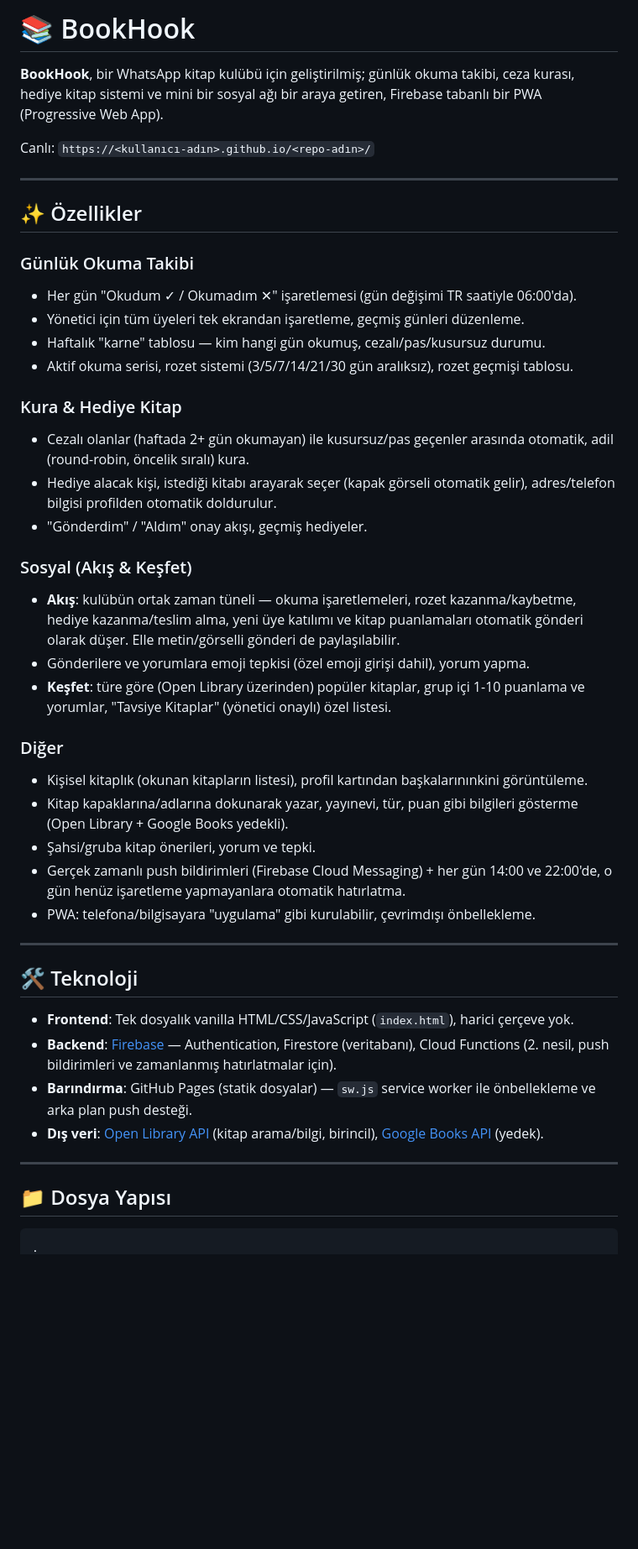
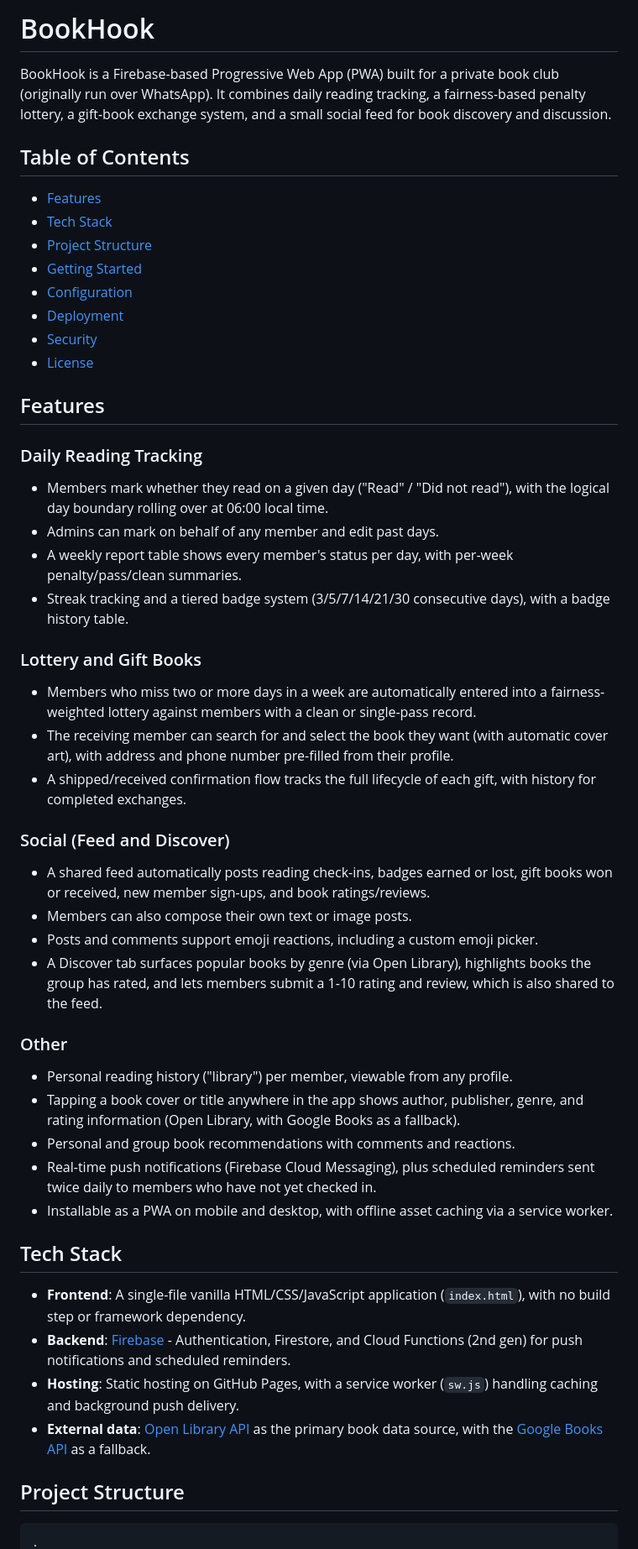
Before and after one commit to mfn77/BookHook, a Markdown page: README.md, the part around one of its changes. Shown at 84% size. Rendered like a GitHub page; blank space fills up the shorter version.

````diff
--- a/README.md
+++ b/README.md
@@ -1,48 +1,56 @@
-# 📚 BookHook
+# BookHook
 
-**BookHook**, bir WhatsApp kitap kulübü için geliştirilmiş; günlük okuma takibi, ceza kurası, hediye kitap sistemi ve mini bir sosyal ağı bir araya getiren, Firebase tabanlı bir PWA (Progressive Web App).
+BookHook is a Firebase-based Progressive Web App (PWA) built for a private book club (originally run over WhatsApp). It combines daily reading tracking, a fairness-based penalty lottery, a gift-book exchange system, and a small social feed for book discovery and discussion.
 
-Canlı: `https://<kullanıcı-adın>.github.io/<repo-adın>/`
+## Table of Contents
 
----
+- [Features](#features)
+- [Tech Stack](#tech-stack)
+- [Project Structure](#project-structure)
+- [Getting Started](#getting-started)
+- [Configuration](#configuration)
+- [Deployment](#deployment)
+- [Security](#security)
+- [License](#license)
 
-## ✨ Özellikler
+## Features
 
-### Günlük Okuma Takibi
-- Her gün "Okudum ✓ / Okumadım ✕" işaretlemesi (gün değişimi TR saatiyle 06:00'da).
-- Yönetici için tüm üyeleri tek ekrandan işaretleme, geçmiş günleri düzenleme.
-- Haftalık "karne" tablosu — kim hangi gün okumuş, cezalı/pas/kusursuz durumu.
-- Aktif okuma serisi, rozet sistemi (3/5/7/14/21/30 gün aralıksız), rozet geçmişi tablosu.
+### Daily Reading Tracking
 
-### Kura & Hediye Kitap
-- Cezalı olanlar (haftada 2+ gün okumayan) ile kusursuz/pas geçenler arasında otomatik, adil (round-robin, öncelik sıralı) kura.
-- Hediye alacak kişi, istediği kitabı arayarak seçer (kapak görseli otomatik gelir), adres/telefon bilgisi profilden otomatik doldurulur.
-- "Gönderdim" / "Aldım" onay akışı, geçmiş hediyeler.
+- Members mark whether they read on a given day ("Read" / "Did not read"), with the logical day boundary rolling over at 06:00 local time.
+- Admins can mark on behalf of any member and edit past days.
+- A weekly report table shows every member's status per day, with per-week penalty/pass/clean summaries.
+- Streak tracking and a tiered badge system (3/5/7/14/21/30 consecutive days), with a badge history table.
 
-### Sosyal (Akış & Keşfet)
-- **Akış**: kulübün ortak zaman tüneli — okuma işaretlemeleri, rozet kazanma/kaybetme, hediye kazanma/teslim alma, yeni üye katılımı ve kitap puanlamaları otomatik gönderi olarak düşer. Elle metin/görselli gönderi de paylaşılabilir.
-- Gönderilere ve yorumlara emoji tepkisi (özel emoji girişi dahil), yorum yapma.
-- **Keşfet**: türe göre (Open Library üzerinden) popüler kitaplar, grup içi 1-10 puanlama ve yorumlar, "Tavsiye Kitaplar" (yönetici onaylı) özel listesi.
+### Lottery and Gift Books
 
-### Diğer
-- Kişisel kitaplık (okunan kitapların listesi), profil kartından başkalarınınkini görüntüleme.
-- Kitap kapaklarına/adlarına dokunarak yazar, yayınevi, tür, puan gibi bilgileri gösterme (Open Library + Google Books yedekli).
-- Şahsi/gruba kitap önerileri, yorum ve tepki.
-- Gerçek zamanlı push bildirimleri (Firebase Cloud Messaging) + her gün 14:00 ve 22:00'de, o gün henüz işaretleme yapmayanlara otomatik hatırlatma.
-- PWA: telefona/bilgisayara "uygulama" gibi kurulabilir, çevrimdışı önbellekleme.
+- Members who miss two or more days in a week are automatically entered into a fairness-weighted lottery against members with a clean or single-pass record.
+- The receiving member can search for and select the book they want (with automatic cover art), with address and phone number pre-filled from their profile.
+- A shipped/received confirmation flow tracks the full lifecycle of each gift, with history for completed exchanges.
 
----
+### Social (Feed and Discover)
 
-## 🛠️ Teknoloji
+- A shared feed automatically posts reading check-ins, badges earned or lost, gift books won or received, new member sign-ups, and book ratings/reviews.
+- Members can also compose their own text or image posts.
+- Posts and comments support emoji reactions, including a custom emoji picker.
+- A Discover tab surfaces popular books by genre (via Open Library), highlights books the group has rated, and lets members submit a 1-10 rating and review, which is also shared to the feed.
 
-- **Frontend**: Tek dosyalık vanilla HTML/CSS/JavaScript (`index.html`), harici çerçeve yok.
-- **Backend**: [Firebase](https://firebase.google.com/) — Authentication, Firestore (veritabanı), Cloud Functions (2. nesil, push bildirimleri ve zamanlanmış hatırlatmalar için).
-- **Barındırma**: GitHub Pages (statik dosyalar) — `sw.js` service worker ile önbellekleme ve arka plan push desteği.
-- **Dış veri**: [Open Library API](https://openlibrary.org/developers/api) (kitap arama/bilgi, birincil), [Google Books API](https://developers.google.com/books) (yedek).
+### Other
 
----
+- Personal reading history ("library") per member, viewable from any profile.
+- Tapping a book cover or title anywhere in the app shows author, publisher, genre, and rating information (Open Library, with Google Books as a fallback).
+- Personal and group book recommendations with comments and reactions.
+- Real-time push notifications (Firebase Cloud Messaging), plus scheduled reminders sent twice daily to members who have not yet checked in.
+- Installable as a PWA on mobile and desktop, with offline asset caching via a service worker.
 
-## 📁 Dosya Yapısı
+## Tech Stack
+
+- **Frontend**: A single-file vanilla HTML/CSS/JavaScript application (`index.html`), with no build step or framework dependency.
+- **Backend**: [Firebase](https://firebase.google.com/) - Authentication, Firestore, and Cloud Functions (2nd gen) for push notifications and scheduled reminders.
+- **Hosting**: Static hosting on GitHub Pages, with a service worker (`sw.js`) handling caching and background push delivery.
+- **External data**: [Open Library API](https://openlibrary.org/developers/api) as the primary book data source, with the [Google Books API](https://developers.google.com/books) as a fallback.
+
+## Project Structure
 
 ```
 .
````
Also changed, not shown: other parts of README.md (+56 -43 lines).
